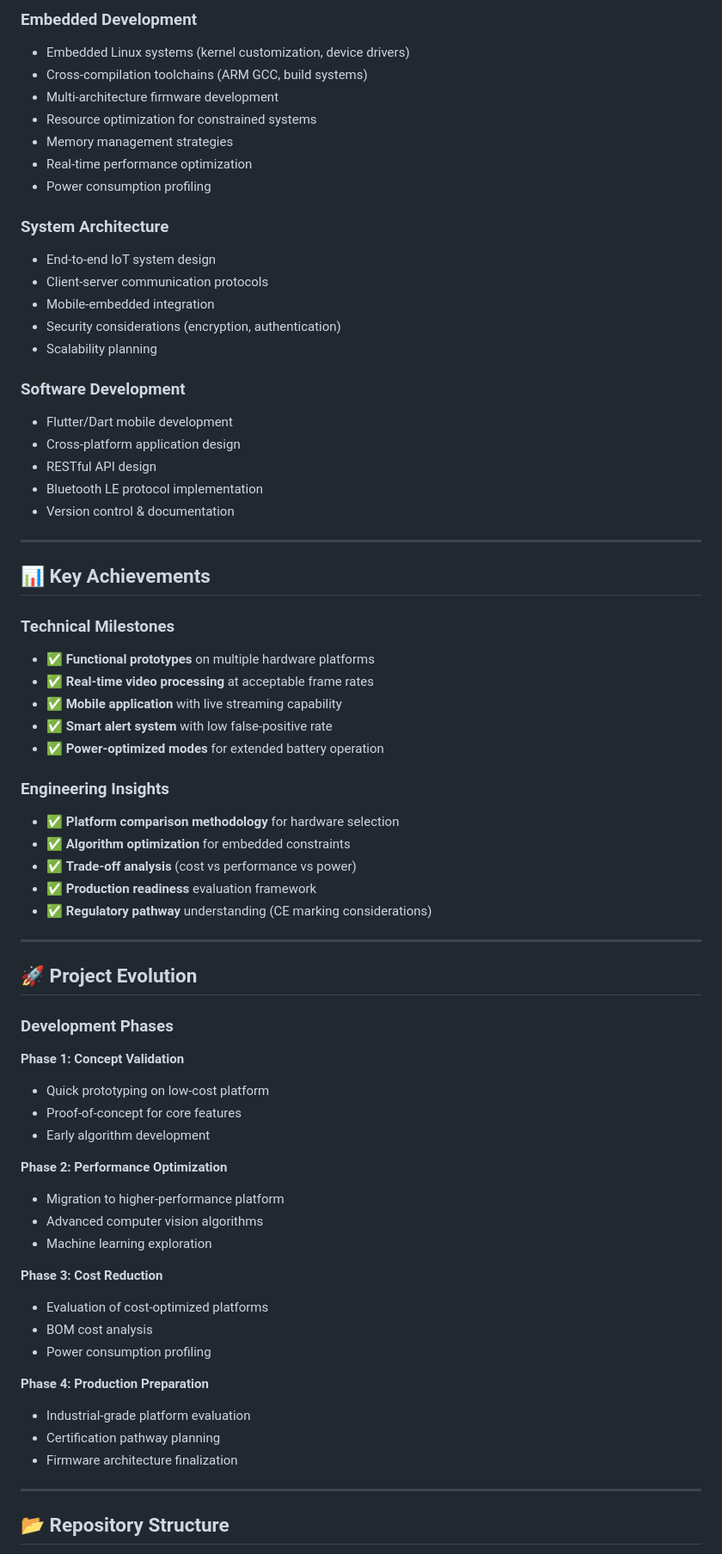
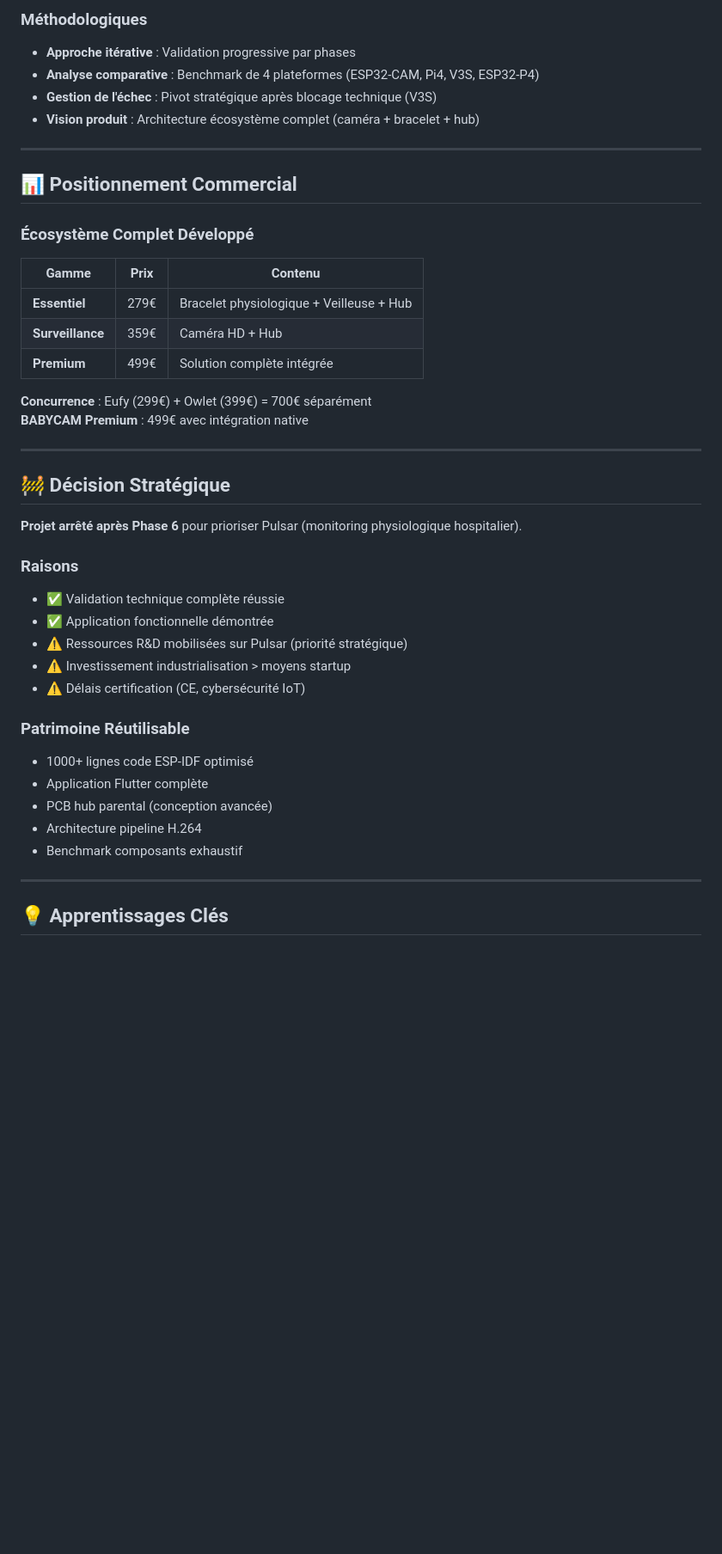
Before and after one commit to tomhyg/BABYCAM, a Markdown page: README.md, the part around one of its changes. Shown at 86% size. Drawn GitHub-style; blank space fills up the shorter version.

```diff
--- a/README.md
+++ b/README.md
@@ -112,72 +116,46 @@ Rapid Prototyping → Algorithm Development → Cost Optimization → Production
 
-### Embedded Development
-- Embedded Linux systems (kernel customization, device drivers)
-- Cross-compilation toolchains (ARM GCC, build systems)
-- Multi-architecture firmware development
-- Resource optimization for constrained systems
-- Memory management strategies
-- Real-time performance optimization
-- Power consumption profiling
-
-### System Architecture
-- End-to-end IoT system design
-- Client-server communication protocols
-- Mobile-embedded integration
-- Security considerations (encryption, authentication)
-- Scalability planning
-
-### Software Development
-- Flutter/Dart mobile development
-- Cross-platform application design
-- RESTful API design
-- Bluetooth LE protocol implementation
-- Version control & documentation
+### Méthodologiques
+- **Approche itérative** : Validation progressive par phases
+- **Analyse comparative** : Benchmark de 4 plateformes (ESP32-CAM, Pi4, V3S, ESP32-P4)
+- **Gestion de l'échec** : Pivot stratégique après blocage technique (V3S)
+- **Vision produit** : Architecture écosystème complet (caméra + bracelet + hub)
 
 ---
 
-## 📊 Key Achievements
+## 📊 Positionnement Commercial
 
-### Technical Milestones
-- ✅ **Functional prototypes** on multiple hardware platforms
-- ✅ **Real-time video processing** at acceptable frame rates
-- ✅ **Mobile application** with live streaming capability
-- ✅ **Smart alert system** with low false-positive rate
-- ✅ **Power-optimized modes** for extended battery operation
+### Écosystème Complet Développé
 
-### Engineering Insights
-- ✅ **Platform comparison methodology** for hardware selection
-- ✅ **Algorithm optimization** for embedded constraints
-- ✅ **Trade-off analysis** (cost vs performance vs power)
-- ✅ **Production readiness** evaluation framework
-- ✅ **Regulatory pathway** understanding (CE marking considerations)
+| Gamme | Prix | Contenu |
+|-------|------|---------|
+| **Essentiel** | 279€ | Bracelet physiologique + Veilleuse + Hub |
+| **Surveillance** | 359€ | Caméra HD + Hub |
+| **Premium** | 499€ | Solution complète intégrée |
+
+**Concurrence** : Eufy (299€) + Owlet (399€) = 700€ séparément
+**BABYCAM Premium** : 499€ avec intégration native
 
 ---
 
-## 🚀 Project Evolution
+## 🚧 Décision Stratégique
 
-### Development Phases
+**Projet arrêté après Phase 6** pour prioriser Pulsar (monitoring physiologique hospitalier).
 
-**Phase 1: Concept Validation**
-- Quick prototyping on low-cost platform
-- Proof-of-concept for core features
-- Early algorithm development
+### Raisons
+- ✅ Validation technique complète réussie
+- ✅ Application fonctionnelle démontrée
+- ⚠️ Ressources R&D mobilisées sur Pulsar (priorité stratégique)
+- ⚠️ Investissement industrialisation > moyens startup
+- ⚠️ Délais certification (CE, cybersécurité IoT)
 
-**Phase 2: Performance Optimization**
-- Migration to higher-performance platform
-- Advanced computer vision algorithms
-- Machine learning exploration
-
-**Phase 3: Cost Reduction**
-- Evaluation of cost-optimized platforms
-- BOM cost analysis
-- Power consumption profiling
-
-**Phase 4: Production Preparation**
-- Industrial-grade platform evaluation
-- Certification pathway planning
-- Firmware architecture finalization
+### Patrimoine Réutilisable
+- 1000+ lignes code ESP-IDF optimisé
+- Application Flutter complète
+- PCB hub parental (conception avancée)
+- Architecture pipeline H.264
+- Benchmark composants exhaustif
 
 ---
 
-## 📂 Repository Structure
+## 💡 Apprentissages Clés
 
```
Also changed, not shown: other parts of README.md (+112 -175 lines).
